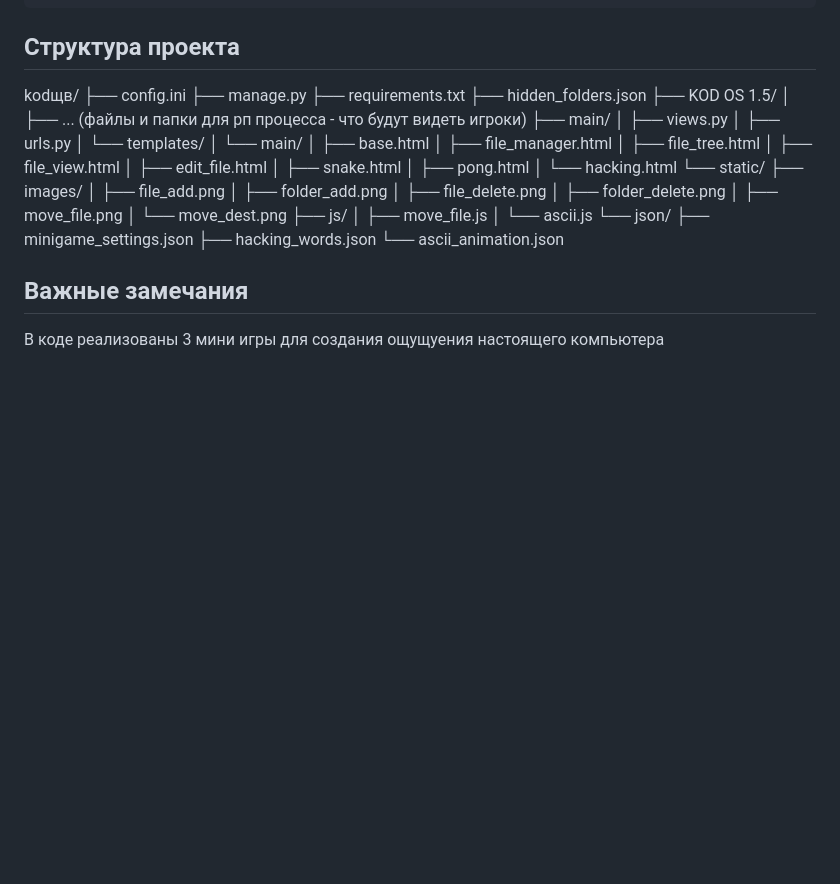
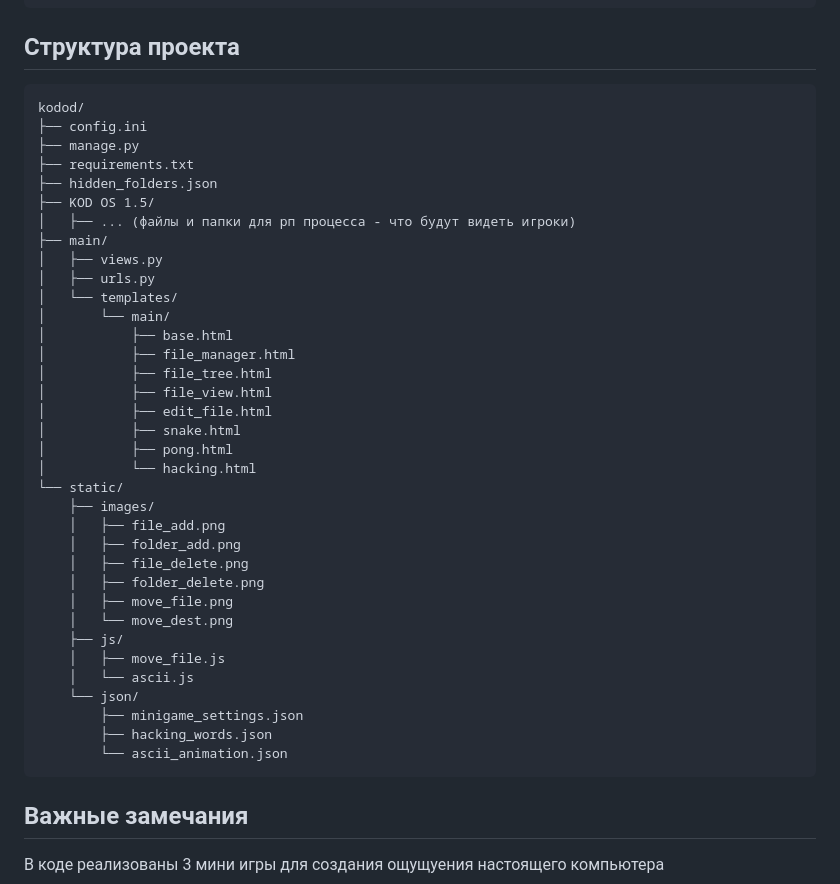
Before and after one commit to SHrud2k/KODOD, a Markdown page: README.md, the part around the change. Rendered like a GitHub page; blank space fills up the shorter version.

````diff
--- a/README.md
+++ b/README.md
@@ -45,8 +45,8 @@ superadmin = your_superadmin_login
 ```
 
 ## Структура проекта
-
-kodщв/
+```
+kodod/
 ├── config.ini
 ├── manage.py
 ├── requirements.txt
@@ -81,6 +81,7 @@ kodщв/
         ├── minigame_settings.json
         ├── hacking_words.json
         └── ascii_animation.json
+```
 
 ## Важные замечания
 
````
